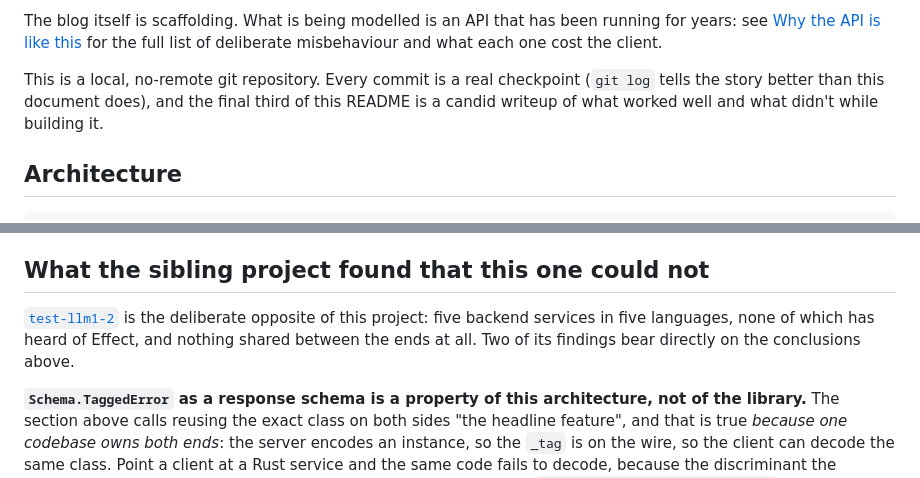
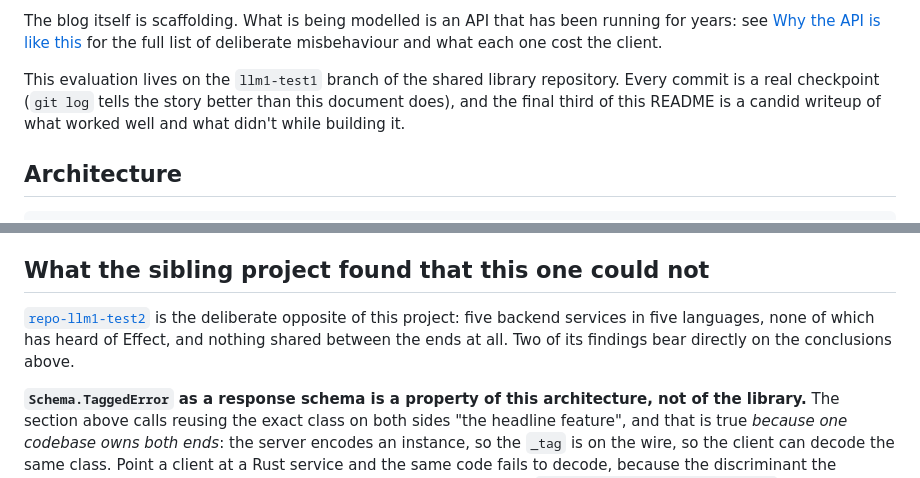
Before and after one commit to viell-dev/effect-schema-http, a Markdown page: README.md, 2 parts joined by grey strips. Rendered like a GitHub page.

Commit message:
Document the shared test worktree and sibling path
Assisted-by: GPT-6 via Codex

```diff
--- a/README.md
+++ b/README.md
@@ -39,9 +39,10 @@ The blog itself is scaffolding. What is being modelled is an API that has been r
 see [Why the API is like this](#why-the-api-is-like-this) for the full list of deliberate
 misbehaviour and what each one cost the client.
 
-This is a local, no-remote git repository. Every commit is a real checkpoint (`git log` tells the
-story better than this document does), and the final third of this README is a candid writeup of
-what worked well and what didn't while building it.
+This evaluation lives on the `llm1-test1` branch of the shared library repository. Every
+commit is a real checkpoint (`git log` tells the story better than this document does), and
+the final third of this README is a candid writeup of what worked well and what didn't while
+building it.
 
 ## Architecture
 
@@ -676,9 +677,9 @@ integration tests, only in an actual cross-origin browser request.
 
 ## What the sibling project found that this one could not
 
-[`test-llm1-2`](../test-llm1-2) is the deliberate opposite of this project: five backend
-services in five languages, none of which has heard of Effect, and nothing shared between
-the ends at all. Two of its findings bear directly on the conclusions above.
+[`repo-llm1-test2`](../repo-llm1-test2) is the deliberate opposite of this project: five
+backend services in five languages, none of which has heard of Effect, and nothing shared
+between the ends at all. Two of its findings bear directly on the conclusions above.
 
 **`Schema.TaggedError` as a response schema is a property of this architecture, not of the
 library.** The section above calls reusing the exact class on both sides "the headline
```
